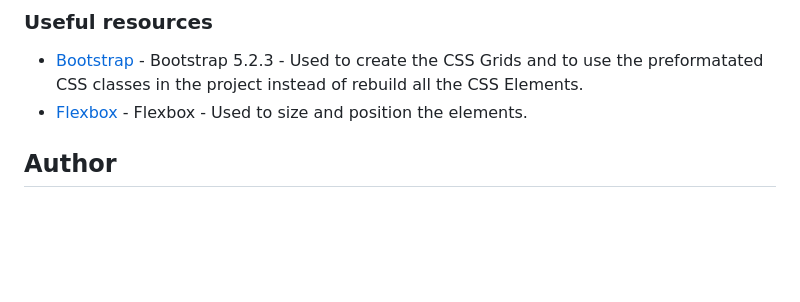
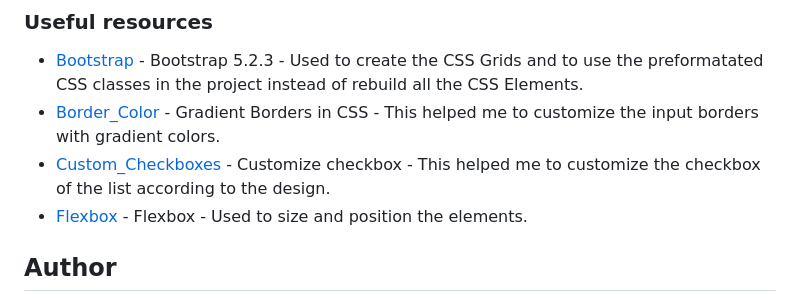
Before and after one commit to Melksedeque/todo-list-app, a Markdown page: README.md, the part around the change. Rendered like a GitHub page; blank space fills up the shorter version.

```diff
--- a/README.md
+++ b/README.md
@@ -95,6 +95,8 @@ Now I'm gonna focus on JavaScript to make this project better and create new and
 ### Useful resources
 
 - [Bootstrap](https://getbootstrap.com/) - Bootstrap 5.2.3 - Used to create the CSS Grids and to use the preformatated CSS classes in the project instead of rebuild all the CSS Elements.
+- [Border_Color](https://css-tricks.com/gradient-borders-in-css/) - Gradient Borders in CSS - This helped me to customize the input borders with gradient colors.
+- [Custom_Checkboxes](https://moderncss.dev/pure-css-custom-checkbox-style/) - Customize checkbox - This helped me to customize the checkbox of the list according to the design.
 - [Flexbox](https://css-tricks.com/snippets/css/a-guide-to-flexbox/) - Flexbox - Used to size and position the elements.
 
 ## Author
```
